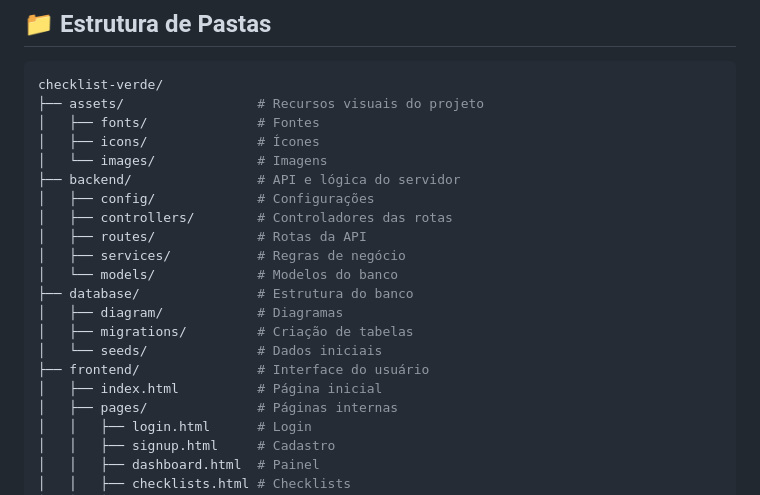
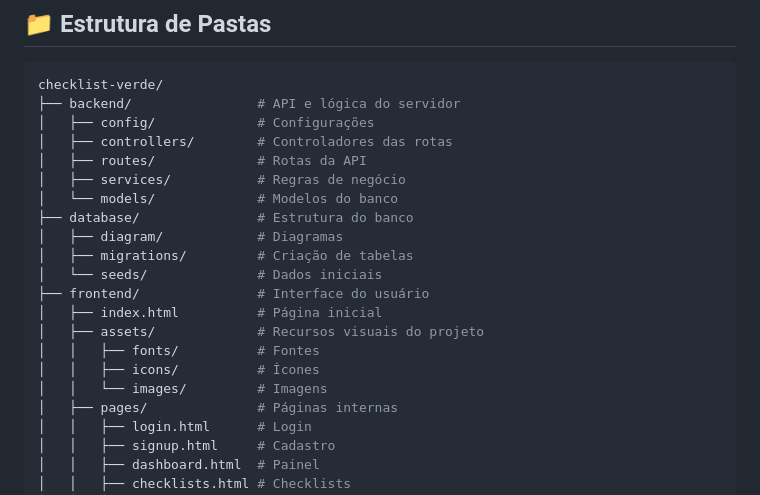
Before and after one commit to BrenonDev/checklist-verde, a Markdown page: README.md, the part around the change. Rendered like a GitHub page.

Commit message:
atualizar o readme.md com a nova estrutura de pastas

````diff
--- a/README.md
+++ b/README.md
@@ -50,10 +50,6 @@ Node.js • Express • SQLite / PostgreSQL
 
 ```bash
 checklist-verde/
-├── assets/                 # Recursos visuais do projeto
-│   ├── fonts/              # Fontes
-│   ├── icons/              # Ícones
-│   └── images/             # Imagens
 ├── backend/                # API e lógica do servidor
 │   ├── config/             # Configurações
 │   ├── controllers/        # Controladores das rotas
@@ -66,6 +62,10 @@ checklist-verde/
 │   └── seeds/              # Dados iniciais
 ├── frontend/               # Interface do usuário
 │   ├── index.html          # Página inicial
+│   ├── assets/             # Recursos visuais do projeto
+│   │   ├── fonts/          # Fontes
+│   │   ├── icons/          # Ícones
+│   │   └── images/         # Imagens
 │   ├── pages/              # Páginas internas
 │   │   ├── login.html      # Login
 │   │   ├── signup.html     # Cadastro
````
